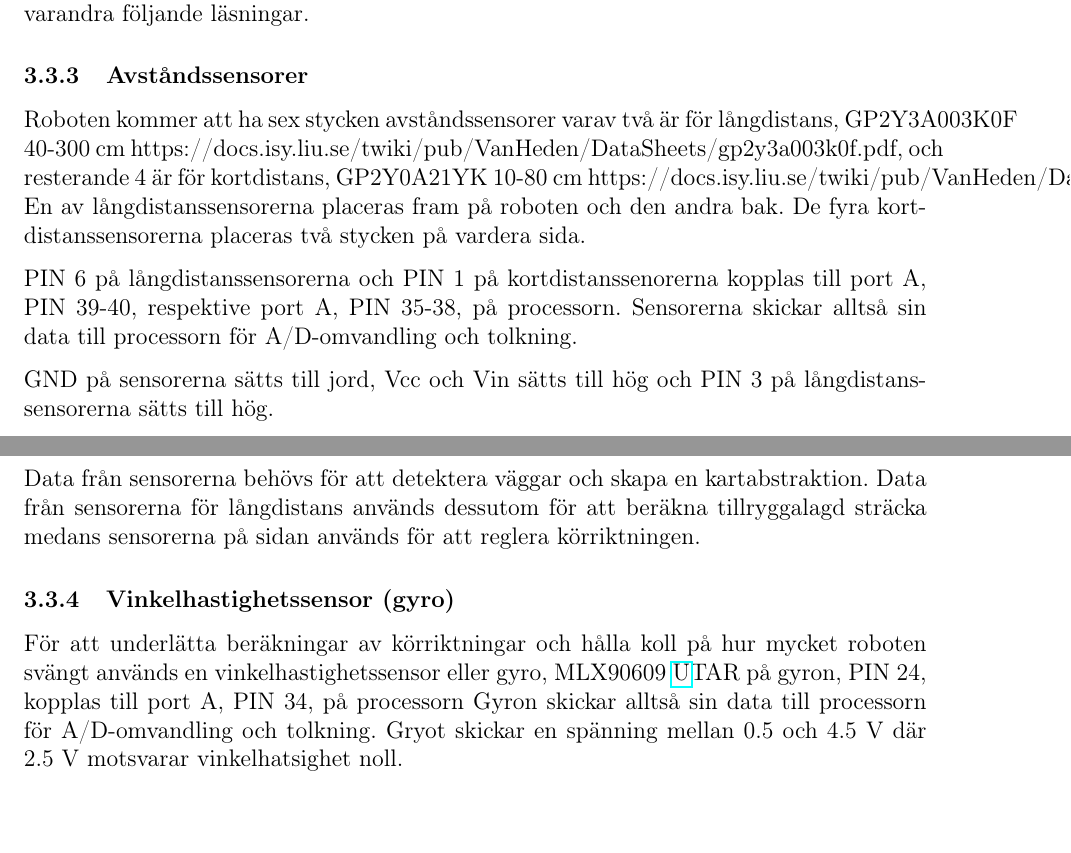
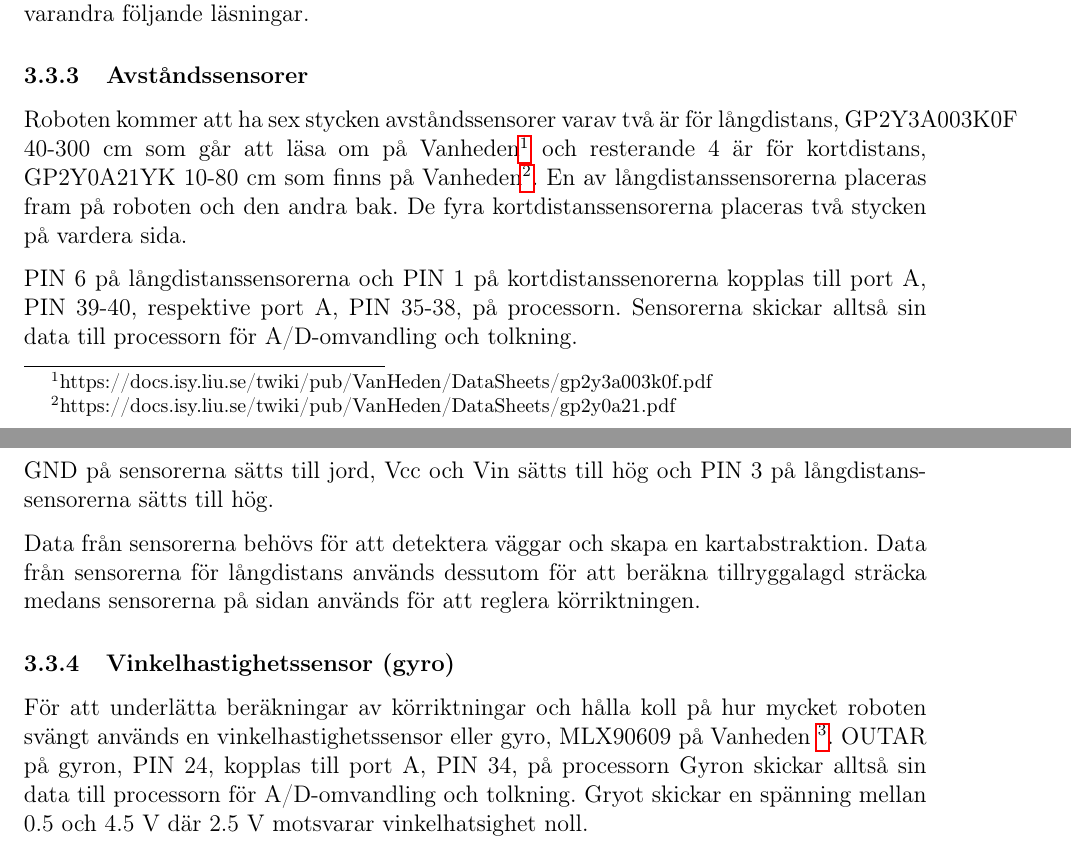
Before and after one commit to hansfilipelo/Kandidadprojekt, a LaTeX document (Designspec/Designspec.tex): two parts of pages 18 and 19 of 21, joined at a grey line, cut so that both start at the same text. Compiled offline with pdfLaTeX.

Commit message:
footnotes on links

```diff
--- a/Designspec/Designspec.tex
+++ b/Designspec/Designspec.tex
@@ -424,7 +424,7 @@ SOUT på RFID-sensorn, PIN 3, kopplas till port C, PIN 23, på processon. RFID-t
 Brus kan ge upphov en falsk RFID-läsning. För att ungå detta problem accepteras läsningen endast om två på varandra följande läsningar ger samma utslag på RFID-läsaren. Det är väldigt otroligt att brus skulle ge upphov till exakt samma signal under två på varandra följande läsningar.
 
 \subsubsection{Avståndssensorer}
-Roboten kommer att ha sex stycken avståndssensorer varav två är för långdistans, GP2Y3A003K0F 40-300 cm https://docs.isy.liu.se/twiki/pub/VanHeden/DataSheets/gp2y3a003k0f.pdf, och resterande 4 är för kortdistans, GP2Y0A21YK 10-80 cm https://docs.isy.liu.se/twiki/pub/VanHeden/DataSheets/gp2y0a21.pdf. En av långdistanssensorerna placeras fram på roboten och den andra bak. De fyra kortdistanssensorerna placeras två stycken på vardera sida.
+Roboten kommer att ha sex stycken avståndssensorer varav två är för långdistans, GP2Y3A003K0F 40-300 cm som går att läsa om på Vanheden\footnote{https://docs.isy.liu.se/twiki/pub/VanHeden/DataSheets/gp2y3a003k0f.pdf}  och resterande 4 är för kortdistans, GP2Y0A21YK 10-80 cm som finns på Vanheden\footnote{https://docs.isy.liu.se/twiki/pub/VanHeden/DataSheets/gp2y0a21.pdf}. En av långdistanssensorerna placeras fram på roboten och den andra bak. De fyra kortdistanssensorerna placeras två stycken på vardera sida.
 
 PIN 6 på långdistanssensorerna och PIN 1 på kortdistanssenorerna kopplas till port A, PIN 39-40, respektive port A, PIN 35-38, på processorn. Sensorerna skickar alltså sin data till processorn för A/D-omvandling och tolkning.
 
@@ -433,7 +433,7 @@ GND på sensorerna sätts till jord, Vcc och Vin sätts till hög och PIN 3 på
 Data från sensorerna behövs för att detektera väggar och skapa en kartabstraktion. Data från sensorerna för långdistans används dessutom för att beräkna tillryggalagd sträcka medans sensorerna på sidan används för att reglera körriktningen.
 
 \subsubsection{Vinkelhastighetssensor (gyro)}
-För att underlätta beräkningar av körriktningar och hålla koll på hur mycket roboten svängt används en vinkelhastighetssensor eller gyro, MLX90609 \hyperref{https://docs.isy.liu.se/twiki/pub/VanHeden/DataSheets/MLX90609_datasheet.pdf}. OUTAR på gyron, PIN 24, kopplas till port A, PIN 34, på processorn Gyron skickar alltså sin data till processorn för A/D-omvandling och tolkning. Gryot skickar en spänning mellan 0.5 och 4.5 V där 2.5 V motsvarar vinkelhatsighet noll.
+För att underlätta beräkningar av körriktningar och hålla koll på hur mycket roboten svängt används en vinkelhastighetssensor eller gyro, MLX90609 på Vanheden \footnote{https://docs.isy.liu.se/twiki/pub/VanHeden/DataSheets/MLX90609\_datasheet.pdf}. OUTAR på gyron, PIN 24, kopplas till port A, PIN 34, på processorn Gyron skickar alltså sin data till processorn för A/D-omvandling och tolkning. Gryot skickar en spänning mellan 0.5 och 4.5 V där 2.5 V motsvarar vinkelhatsighet noll.
 
 Körvinkel efter sväng kommer att beräknas med följande formel: \newline
 $ a(k) = a(k-1)+0.5T(\delta a(k)+\delta a(k-1))$ \\
```
Also changed, not shown: Designspec/Designspec.tex (2 more changed lines).
